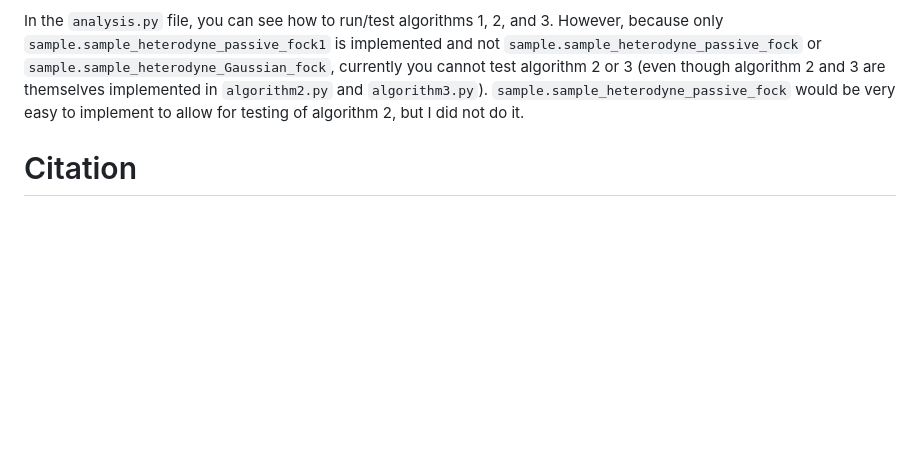
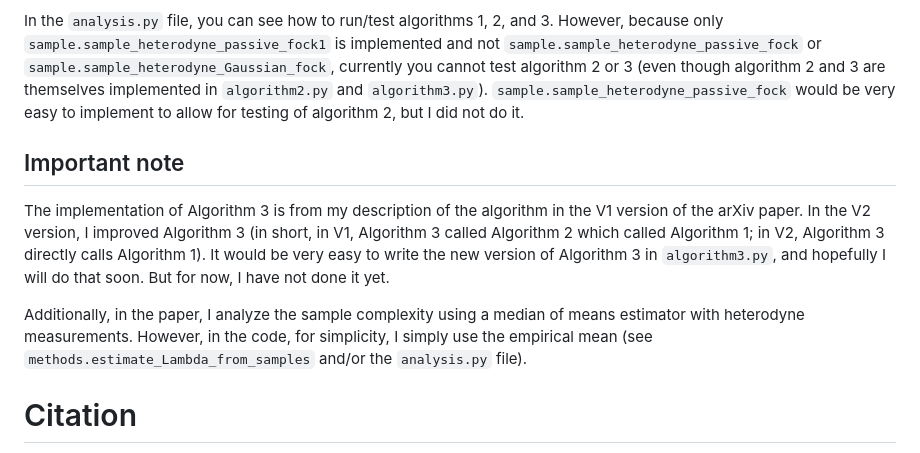
Before and after one commit to jtiosue/learning-bosons, a Markdown page: README.md, the part around the change. GitHub-like rendering; blank space fills up the shorter version.

```diff
--- a/README.md
+++ b/README.md
@@ -40,6 +40,18 @@ Simulating heterodyne sampling from $\mathcal U_S \ket{\boldsymbol f}$ is not cl
 In the `analysis.py` file, you can see how to run/test algorithms 1, 2, and 3. However, because only `sample.sample_heterodyne_passive_fock1` is implemented and not `sample.sample_heterodyne_passive_fock` or `sample.sample_heterodyne_Gaussian_fock`, currently you cannot test algorithm 2 or 3 (even though algorithm 2 and 3 are themselves implemented in `algorithm2.py` and `algorithm3.py`).
 `sample.sample_heterodyne_passive_fock` would be very easy to implement to allow for testing of algorithm 2, but I did not do it.
 
+## Important note
+
+The implementation of Algorithm 3 is from my description of the algorithm in the V1 version of the arXiv paper.
+In the V2 version, I improved Algorithm 3 (in short, in V1, Algorithm 3 called Algorithm 2 which called Algorithm 1; in V2, Algorithm 3 directly calls Algorithm 1).
+It would be very easy to write the new version of Algorithm 3 in `algorithm3.py`, and hopefully I will do that soon.
+But for now, I have not done it yet.
+
+Additionally, in the paper, I analyze the sample complexity using a median of means estimator with heterodyne measurements.
+However, in the code, for simplicity, I simply use the empirical mean (see `methods.estimate_Lambda_from_samples` and/or the `analysis.py` file).
+
+
+
 # Citation
 
 If you use this code in your research, or any of the ideas from our paper, please cite our paper:
```
